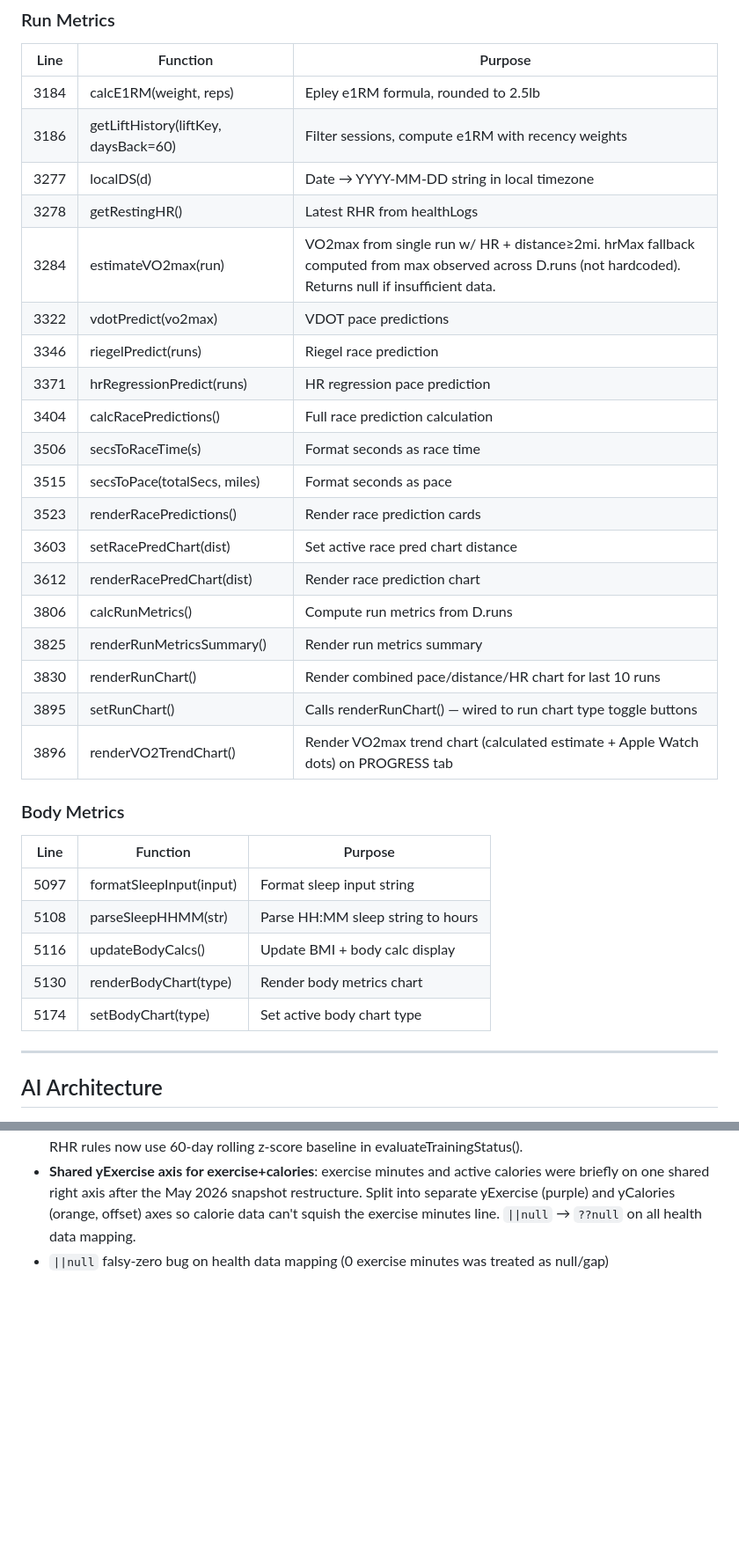
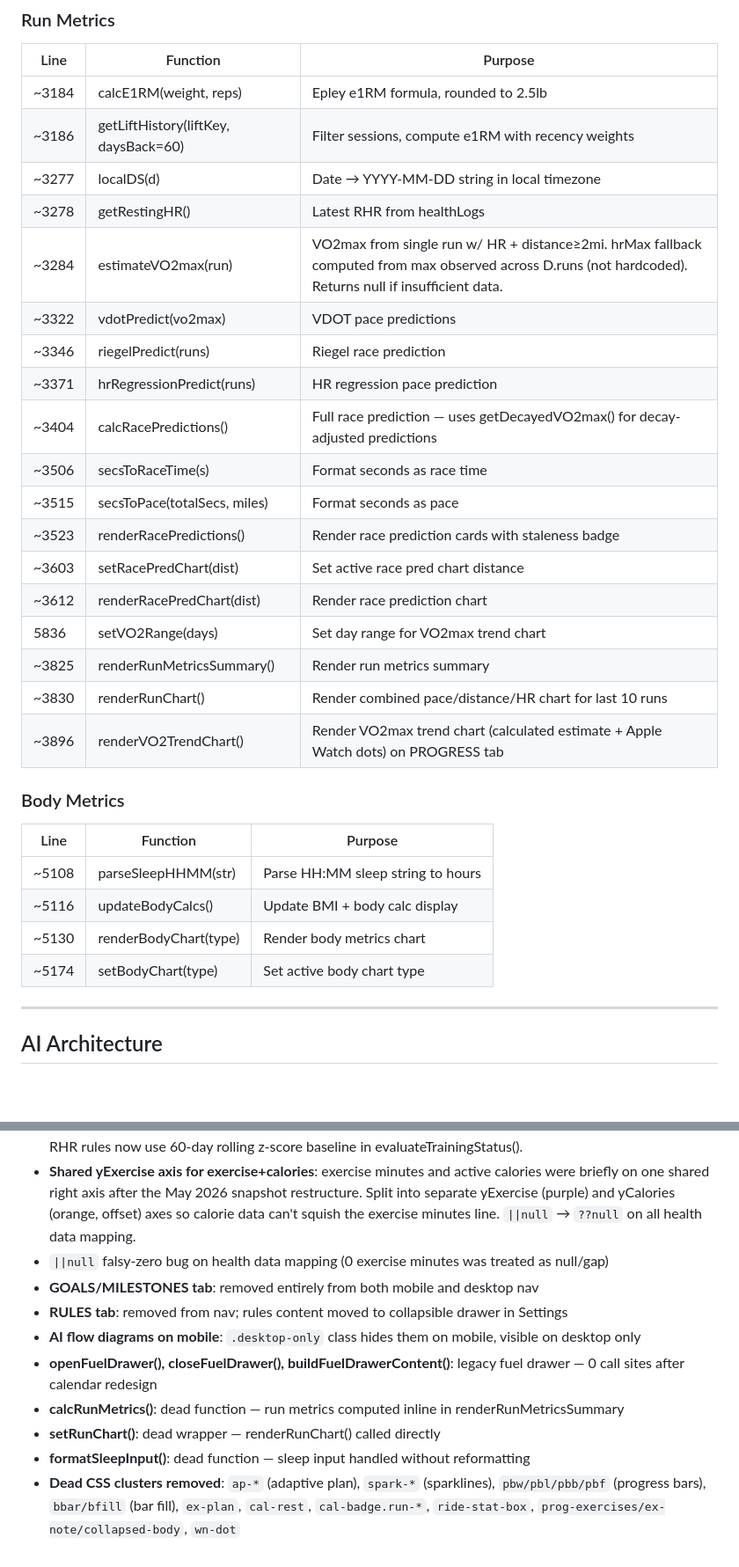
Before and after one commit to javiermontelongo-md/workout-OS, a Markdown page: CLAUDE.md, 2 parts joined by grey strips. Shown at 88% size. Rendered like a GitHub page; blank space fills up the shorter version.

```diff
--- a/CLAUDE.md
+++ b/CLAUDE.md
@@ -371,34 +389,32 @@ All line numbers are from origin/main. Verify before editing:
 ### Run Metrics
 | Line | Function | Purpose |
 |------|----------|---------|
-| 3184 | calcE1RM(weight, reps) | Epley e1RM formula, rounded to 2.5lb |
-| 3186 | getLiftHistory(liftKey, daysBack=60) | Filter sessions, compute e1RM with recency weights |
-| 3277 | localDS(d) | Date → YYYY-MM-DD string in local timezone |
-| 3278 | getRestingHR() | Latest RHR from healthLogs |
-| 3284 | estimateVO2max(run) | VO2max from single run w/ HR + distance≥2mi. hrMax fallback computed from max observed across D.runs (not hardcoded). Returns null if insufficient data. |
-| 3322 | vdotPredict(vo2max) | VDOT pace predictions |
-| 3346 | riegelPredict(runs) | Riegel race prediction |
-| 3371 | hrRegressionPredict(runs) | HR regression pace prediction |
-| 3404 | calcRacePredictions() | Full race prediction calculation |
-| 3506 | secsToRaceTime(s) | Format seconds as race time |
-| 3515 | secsToPace(totalSecs, miles) | Format seconds as pace |
-| 3523 | renderRacePredictions() | Render race prediction cards |
-| 3603 | setRacePredChart(dist) | Set active race pred chart distance |
-| 3612 | renderRacePredChart(dist) | Render race prediction chart |
-| 3806 | calcRunMetrics() | Compute run metrics from D.runs |
-| 3825 | renderRunMetricsSummary() | Render run metrics summary |
-| 3830 | renderRunChart() | Render combined pace/distance/HR chart for last 10 runs |
-| 3895 | setRunChart() | Calls renderRunChart() — wired to run chart type toggle buttons |
-| 3896 | renderVO2TrendChart() | Render VO2max trend chart (calculated estimate + Apple Watch dots) on PROGRESS tab |
+| ~3184 | calcE1RM(weight, reps) | Epley e1RM formula, rounded to 2.5lb |
+| ~3186 | getLiftHistory(liftKey, daysBack=60) | Filter sessions, compute e1RM with recency weights |
+| ~3277 | localDS(d) | Date → YYYY-MM-DD string in local timezone |
+| ~3278 | getRestingHR() | Latest RHR from healthLogs |
+| ~3284 | estimateVO2max(run) | VO2max from single run w/ HR + distance≥2mi. hrMax fallback computed from max observed across D.runs (not hardcoded). Returns null if insufficient data. |
+| ~3322 | vdotPredict(vo2max) | VDOT pace predictions |
+| ~3346 | riegelPredict(runs) | Riegel race prediction |
+| ~3371 | hrRegressionPredict(runs) | HR regression pace prediction |
+| ~3404 | calcRacePredictions() | Full race prediction — uses getDecayedVO2max() for decay-adjusted predictions |
+| ~3506 | secsToRaceTime(s) | Format seconds as race time |
+| ~3515 | secsToPace(totalSecs, miles) | Format seconds as pace |
+| ~3523 | renderRacePredictions() | Render race prediction cards with staleness badge |
+| ~3603 | setRacePredChart(dist) | Set active race pred chart distance |
+| ~3612 | renderRacePredChart(dist) | Render race prediction chart |
+| 5836 | setVO2Range(days) | Set day range for VO2max trend chart |
+| ~3825 | renderRunMetricsSummary() | Render run metrics summary |
+| ~3830 | renderRunChart() | Render combined pace/distance/HR chart for last 10 runs |
+| ~3896 | renderVO2TrendChart() | Render VO2max trend chart (calculated estimate + Apple Watch dots) on PROGRESS tab |
 
 ### Body Metrics
 | Line | Function | Purpose |
 |------|----------|---------|
-| 5097 | formatSleepInput(input) | Format sleep input string |
-| 5108 | parseSleepHHMM(str) | Parse HH:MM sleep string to hours |
-| 5116 | updateBodyCalcs() | Update BMI + body calc display |
-| 5130 | renderBodyChart(type) | Render body metrics chart |
-| 5174 | setBodyChart(type) | Set active body chart type |
+| ~5108 | parseSleepHHMM(str) | Parse HH:MM sleep string to hours |
+| ~5116 | updateBodyCalcs() | Update BMI + body calc display |
+| ~5130 | renderBodyChart(type) | Render body metrics chart |
+| ~5174 | setBodyChart(type) | Set active body chart type |
 
 ---
 
@@ -612,3 +633,13 @@ elevationGain: feet
   separate yExercise (purple) and yCalories (orange, offset) axes so calorie data can't
   squish the exercise minutes line. `||null` → `??null` on all health data mapping.
 - `||null` falsy-zero bug on health data mapping (0 exercise minutes was treated as null/gap)
+- **GOALS/MILESTONES tab**: removed entirely from both mobile and desktop nav
+- **RULES tab**: removed from nav; rules content moved to collapsible drawer in Settings
+- **AI flow diagrams on mobile**: `.desktop-only` class hides them on mobile, visible on desktop only
+- **openFuelDrawer(), closeFuelDrawer(), buildFuelDrawerContent()**: legacy fuel drawer — 0 call sites after calendar redesign
+- **calcRunMetrics()**: dead function — run metrics computed inline in renderRunMetricsSummary
+- **setRunChart()**: dead wrapper — renderRunChart() called directly
+- **formatSleepInput()**: dead function — sleep input handled without reformatting
+- **Dead CSS clusters removed**: `ap-*` (adaptive plan), `spark-*` (sparklines), `pbw/pbl/pbb/pbf` (progress bars),
+  `bbar/bfill` (bar fill), `ex-plan`, `cal-rest`, `cal-badge.run-*`, `ride-stat-box`,
+  `prog-exercises/ex-note/collapsed-body`, `wn-dot`
```
Also changed, not shown: other parts of CLAUDE.md (+118 -95 lines).
